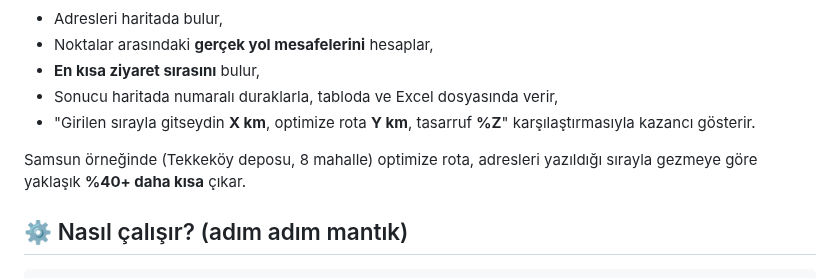
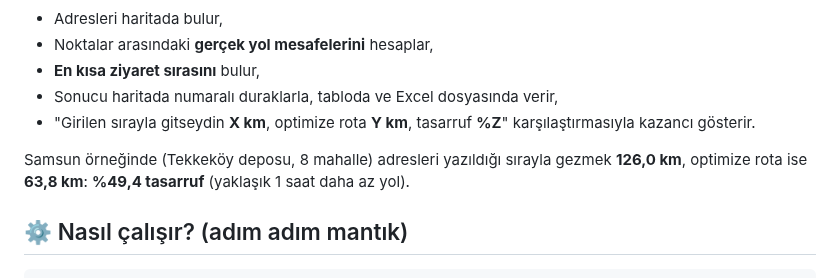
Before and after one commit to baduone03/teslimat-rota-planlayici, a Markdown page: README.md, the part around one of its changes. GitHub-like rendering.

Commit message:
README: canlı uygulamadan ekran görüntüsü ve gerçek Samsun sonucu
Co-Authored-By: Claude Opus 5.5 <noreply@anthropic.com>
Claude-Session: https://claude.ai/code/session_01EJbo5eFJ6ZdekcFSmM6wWH

```diff
--- a/README.md
+++ b/README.md
@@ -24,7 +23,7 @@ Bu uygulama:
 - Sonucu haritada numaralı duraklarla, tabloda ve Excel dosyasında verir,
 - "Girilen sırayla gitseydin **X km**, optimize rota **Y km**, tasarruf **%Z**" karşılaştırmasıyla kazancı gösterir.
 
-Samsun örneğinde (Tekkeköy deposu, 8 mahalle) optimize rota, adresleri yazıldığı sırayla gezmeye göre yaklaşık **%40+ daha kısa** çıkar.
+Samsun örneğinde (Tekkeköy deposu, 8 mahalle) adresleri yazıldığı sırayla gezmek **126,0 km**, optimize rota ise **63,8 km**: **%49,4 tasarruf** (yaklaşık 1 saat daha az yol).
 
 ## ⚙️ Nasıl çalışır? (adım adım mantık)
 
```
Also changed, not shown: other parts of README.md (+0 -1 lines), docs/ekran-goruntusu.png (added), 1 other file.
